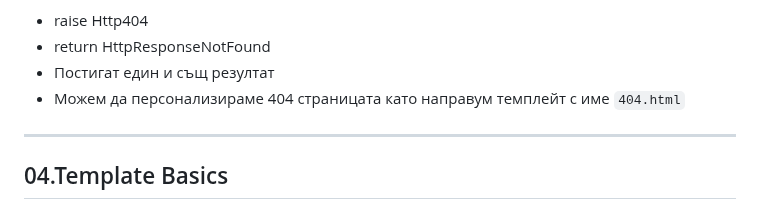
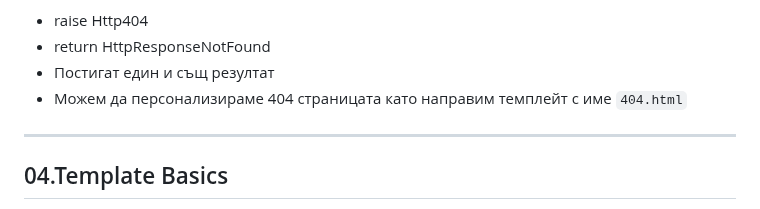
Before and after one commit to HristianBalevski/Django-Basics, a Markdown page: README.md, the part around the change. GitHub-like rendering.

````diff
--- a/README.md
+++ b/README.md
@@ -322,7 +322,7 @@ article =  get_object_or_404(Article, pk=article_id)
   - raise Http404
   - return HttpResponseNotFound
   - Постигат един и същ резултат
-  - Можем да персонализираме 404 страницата като направум темплейт с име ```404.html```
+  - Можем да персонализираме 404 страницата като направим темплейт с име ```404.html```
 
 ---
 
````
